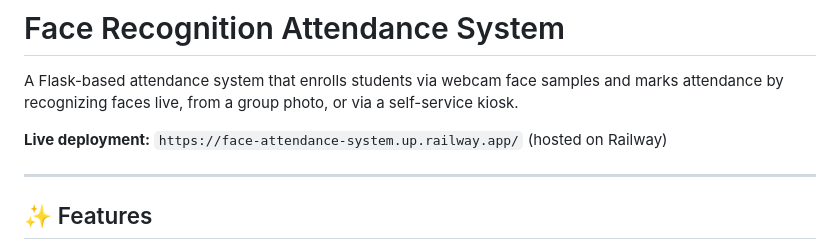
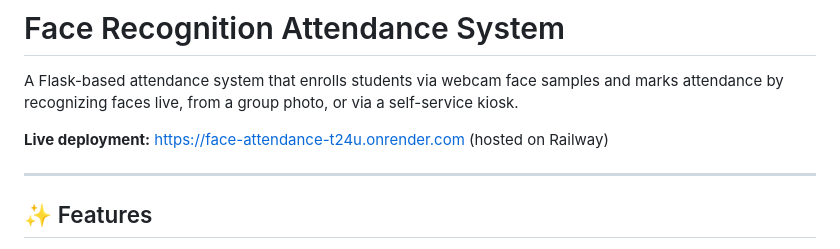
Before and after one commit to MeenakshiSingh0722/face-attendance, a Markdown page: README.md, the part around the change. GitHub-like rendering.

Commit message:
Update live deployment URL in README

```diff
--- a/README.md
+++ b/README.md
@@ -3,7 +3,7 @@
 A Flask-based attendance system that enrolls students via webcam face samples and
 marks attendance by recognizing faces live, from a group photo, or via a self-service kiosk.
 
-**Live deployment:** `https://face-attendance-system.up.railway.app/` (hosted on Railway)
+**Live deployment:** https://face-attendance-t24u.onrender.com (hosted on Railway)
 
 ---
 
```
